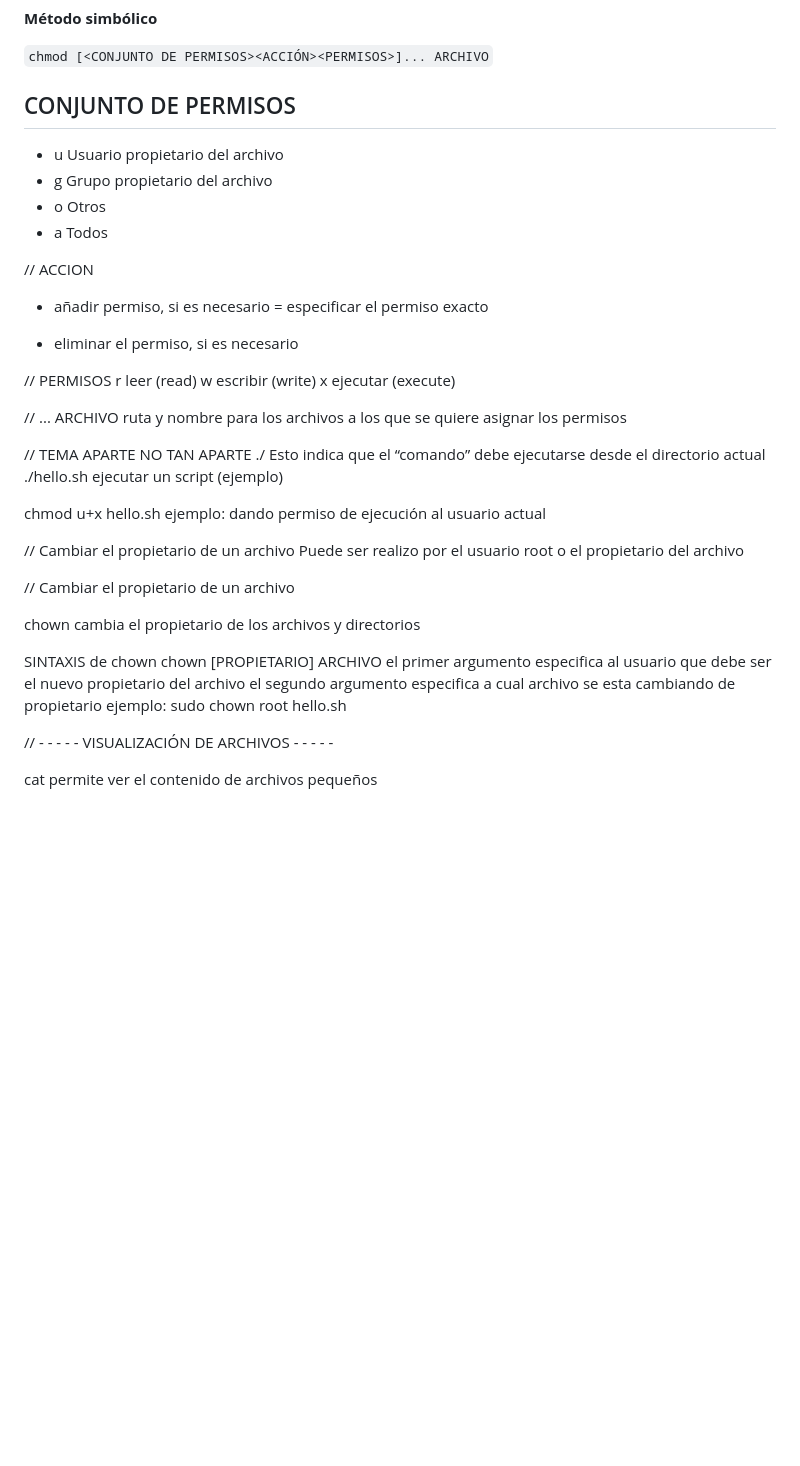
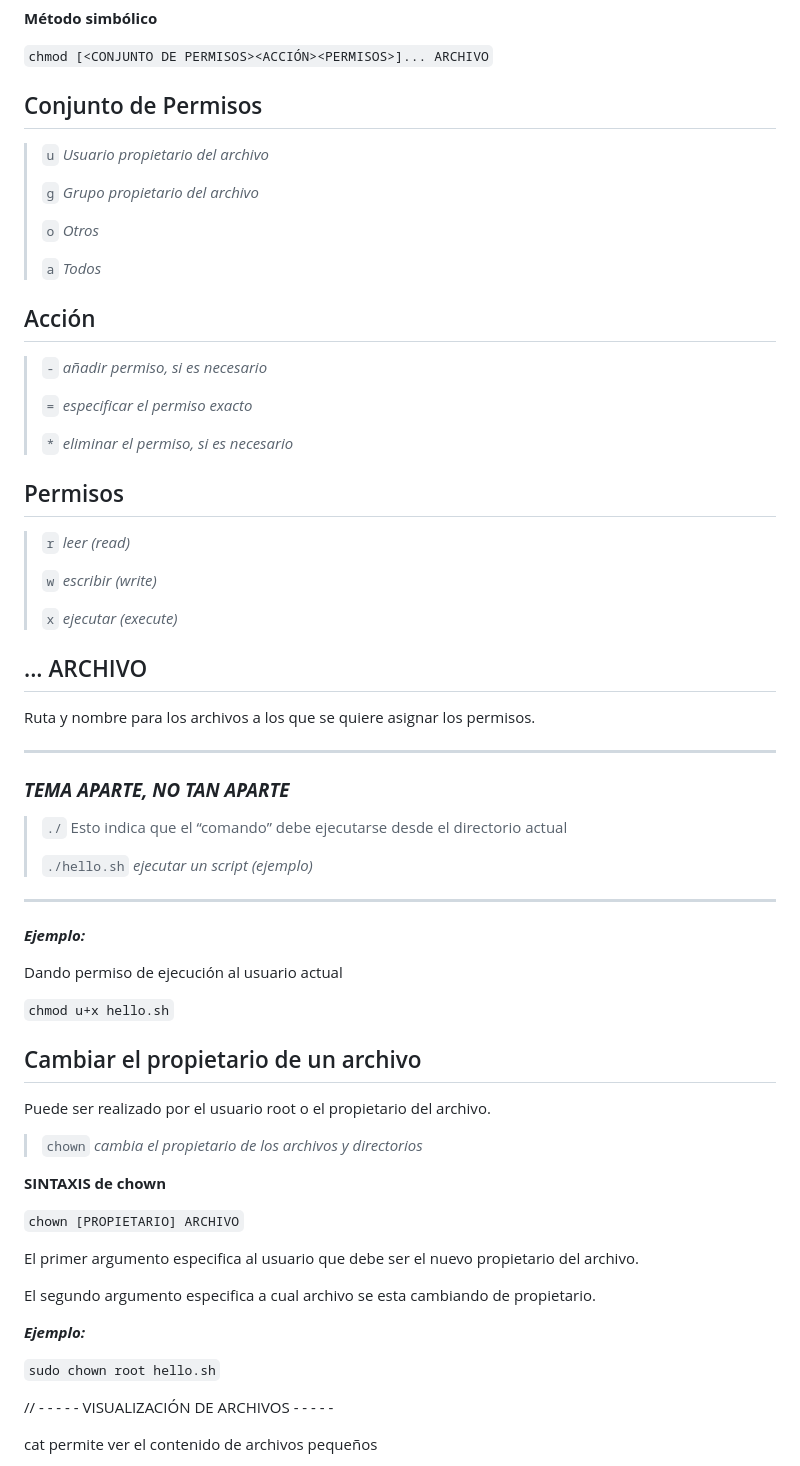
Before and after one commit to jonvzcas/some-courses, a Markdown page: Apuntes-Linux.md, the part around the change printed below. Rendered like a GitHub page; blank space fills up the shorter version.

```diff
--- a/Apuntes-Linux.md
+++ b/Apuntes-Linux.md
@@ -76,45 +82,69 @@ sudo -u también se utiliza para cambiar a otras cuentas de usuario.
 
 `chmod [<CONJUNTO DE PERMISOS><ACCIÓN><PERMISOS>]... ARCHIVO`
 
-## CONJUNTO DE PERMISOS
+## Conjunto de Permisos
 
-- u Usuario propietario del archivo
-- g Grupo propietario del archivo
-- o Otros
-- a Todos
+> `u` _Usuario propietario del archivo_
+>
+> `g` _Grupo propietario del archivo_
+>
+> `o` _Otros_
+>
+> `a` _Todos_
 
-// ACCION
+## Acción
 
-- añadir permiso, si es necesario
-  = especificar el permiso exacto
+> `-` _añadir permiso, si es necesario_
+>
+> `=` _especificar el permiso exacto_
+>
+> `*` _eliminar el permiso, si es necesario_
 
-* eliminar el permiso, si es necesario
+## Permisos
 
-// PERMISOS
-r leer (read)
-w escribir (write)
-x ejecutar (execute)
+> `r` _leer (read)_
+>
+> `w` _escribir (write)_
+>
+> `x` _ejecutar (execute)_
 
-// ... ARCHIVO
-ruta y nombre para los archivos a los que se quiere asignar los permisos
+## ... ARCHIVO
 
-// TEMA APARTE NO TAN APARTE
-./ Esto indica que el “comando” debe ejecutarse desde el directorio actual
-./hello.sh ejecutar un script (ejemplo)
+Ruta y nombre para los archivos a los que se quiere asignar los permisos.
 
-chmod u+x hello.sh ejemplo: dando permiso de ejecución al usuario actual
+<hr>
 
-// Cambiar el propietario de un archivo
-Puede ser realizo por el usuario root o el propietario del archivo
+### **_TEMA APARTE, NO TAN APARTE_**
 
-// Cambiar el propietario de un archivo
+> `./` Esto indica que el “comando” debe ejecutarse desde el directorio actual
+>
+> `./hello.sh` _ejecutar un script (ejemplo)_
 
-chown cambia el propietario de los archivos y directorios
+<hr>
 
-SINTAXIS de chown chown [PROPIETARIO] ARCHIVO
-el primer argumento especifica al usuario que debe ser el nuevo propietario del archivo
-el segundo argumento especifica a cual archivo se esta cambiando de propietario
-ejemplo: sudo chown root hello.sh
+**_Ejemplo:_**
+
+Dando permiso de ejecución al usuario actual
+
+`chmod u+x hello.sh`
+
+## Cambiar el propietario de un archivo
+
+Puede ser realizado por el usuario root o el propietario del archivo.
+
+> `chown` _cambia el propietario de los archivos y directorios_
+
+**SINTAXIS de chown**
+
+`chown [PROPIETARIO] ARCHIVO`
+
+El primer argumento especifica al usuario que debe ser el nuevo propietario del archivo.
+
+El segundo argumento especifica a cual archivo se esta cambiando de propietario.
+
+**_Ejemplo:_**
+
+`sudo chown root hello.sh`
 
 // - - - - - VISUALIZACIÓN DE ARCHIVOS - - - - -
 
```
Also changed, not shown: other parts of Apuntes-Linux.md (+34 -28 lines).
